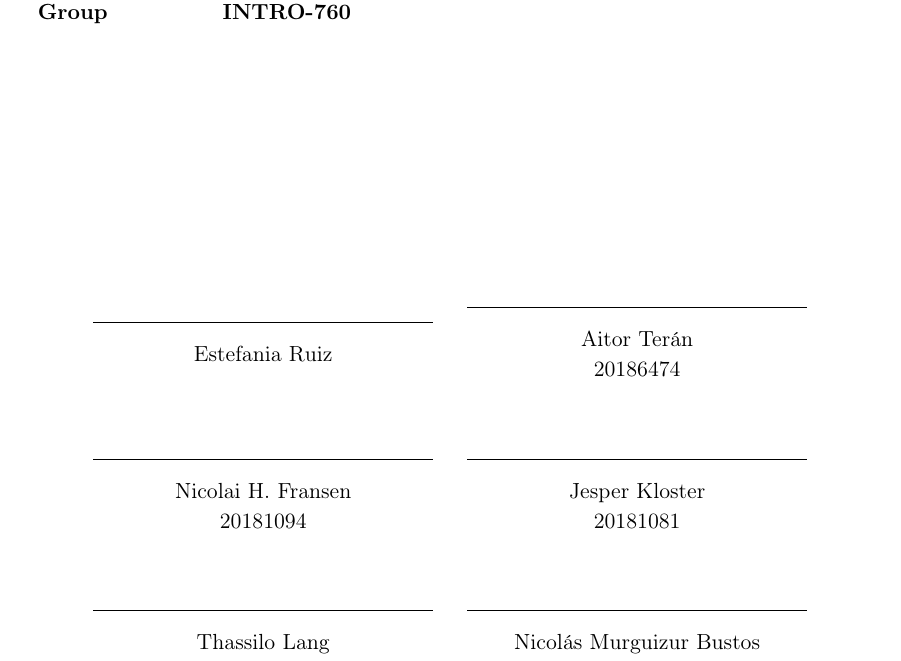
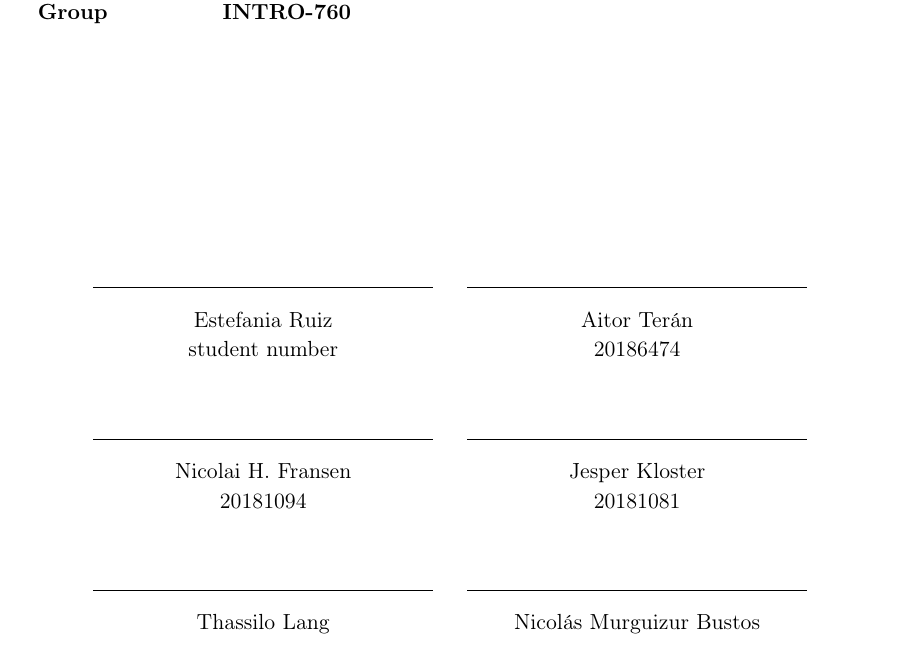
Before and after one commit to NicolaiFransen/Semester-Project-PED1, a LaTeX thesis (Reports/P0/P0.tex): part of page 2 of 21, cut so that both start at the same text. Compiled offline with pdfLaTeX.

Commit message:
frontpage

```diff
--- a/Reports/P0/P0.tex
+++ b/Reports/P0/P0.tex
@@ -55,13 +55,13 @@
 
 \vspace*{2cm}
 \begin{center}
-	\vspace{50pt}
+	\vspace{40pt}
 	\begin{minipage}{0.4\linewidth}
 		\centering
 		\hrule
 		\vspace{12pt}
 		Estefania Ruiz\\
-
+		student number
 	\end{minipage}
 	\hspace{10pt}
 	\vspace{40pt}
```
